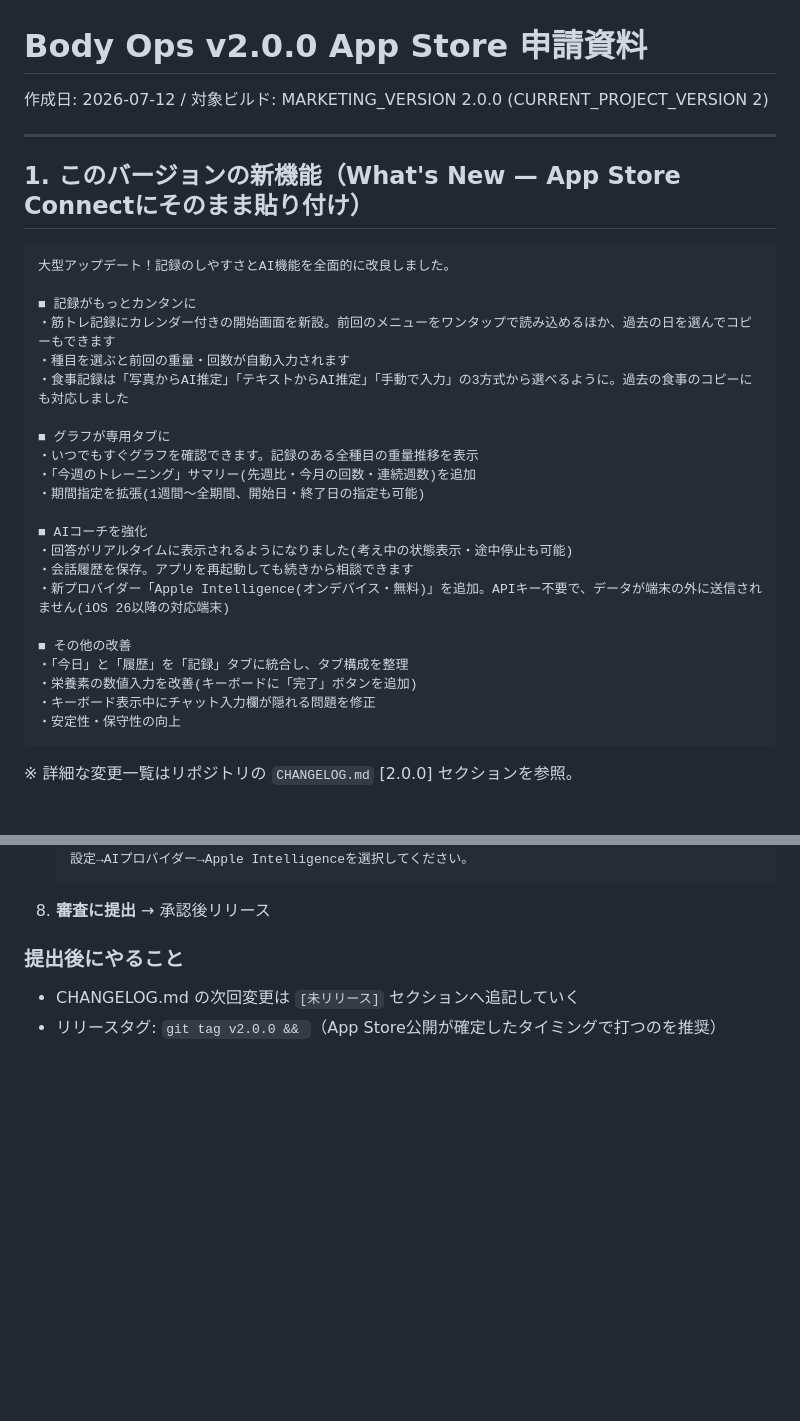
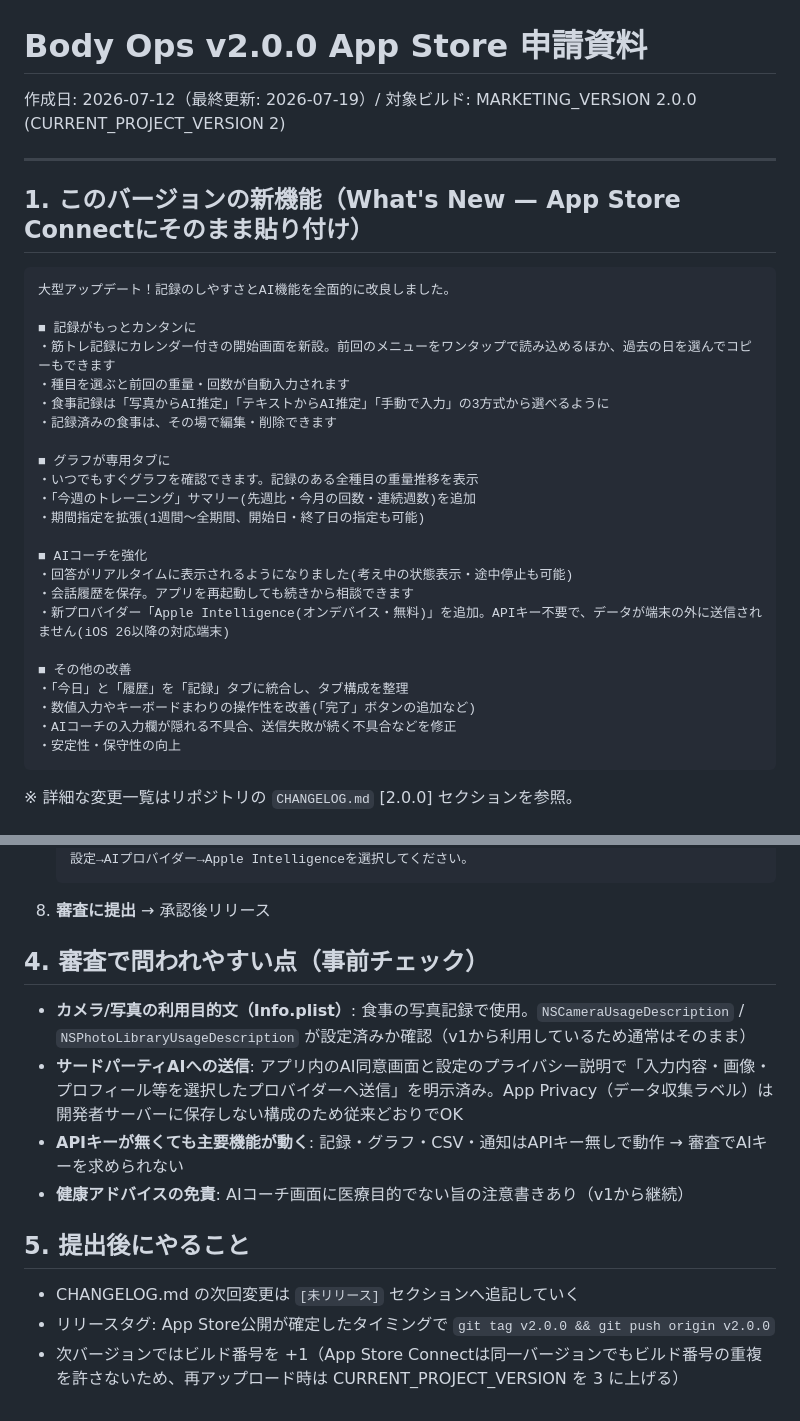
Before and after one commit to planethunter555/BodyOps, a Markdown page: release/appstore-2.0.0.md, 2 parts joined by grey strips. Drawn GitHub-style; blank space fills up the shorter version.

Commit message:
Update release docs with post-prep v2.0.0 changes
- Consolidate CHANGELOG: fold the keyboard/chat/meal-edit fixes made
  after the release-prep commit into [2.0.0], empty [未リリース], set
  the release date to 2026-07-19
- Refresh release/appstore-2.0.0.md What's New (edit/delete meals,
  keyboard/operability, chat fixes) and add a review-readiness checklist
  (usage strings, third-party AI disclosure, key-free core) and
  post-submit steps (tag, build-number bump)

Co-Authored-By: Claude Fable 5 <noreply@anthropic.com>
Claude-Session: https://claude.ai/code/session_01MtuywARXpSQps3dKHLv9Bg

````diff
--- a/release/appstore-2.0.0.md
+++ b/release/appstore-2.0.0.md
@@ -1,6 +1,6 @@
 # Body Ops v2.0.0 App Store 申請資料
 
-作成日: 2026-07-12 / 対象ビルド: MARKETING_VERSION 2.0.0 (CURRENT_PROJECT_VERSION 2)
+作成日: 2026-07-12（最終更新: 2026-07-19）/ 対象ビルド: MARKETING_VERSION 2.0.0 (CURRENT_PROJECT_VERSION 2)
 
 ---
 
@@ -12,7 +12,8 @@
 ■ 記録がもっとカンタンに
 ・筋トレ記録にカレンダー付きの開始画面を新設。前回のメニューをワンタップで読み込めるほか、過去の日を選んでコピーもできます
 ・種目を選ぶと前回の重量・回数が自動入力されます
-・食事記録は「写真からAI推定」「テキストからAI推定」「手動で入力」の3方式から選べるように。過去の食事のコピーにも対応しました
+・食事記録は「写真からAI推定」「テキストからAI推定」「手動で入力」の3方式から選べるように
+・記録済みの食事は、その場で編集・削除できます
 
 ■ グラフが専用タブに
 ・いつでもすぐグラフを確認できます。記録のある全種目の重量推移を表示
@@ -26,8 +27,8 @@
 
 ■ その他の改善
 ・「今日」と「履歴」を「記録」タブに統合し、タブ構成を整理
-・栄養素の数値入力を改善(キーボードに「完了」ボタンを追加)
-・キーボード表示中にチャット入力欄が隠れる問題を修正
+・数値入力やキーボードまわりの操作性を改善(「完了」ボタンの追加など)
+・AIコーチの入力欄が隠れる不具合、送信失敗が続く不具合などを修正
 ・安定性・保守性の向上
 ```
 
@@ -74,6 +75,15 @@ v2.0で大幅刷新！カレンダーから前回メニューをワンタップ
    ```
 8. **審査に提出** → 承認後リリース
 
-### 提出後にやること
+## 4. 審査で問われやすい点（事前チェック）
+
+- **カメラ/写真の利用目的文（Info.plist）**: 食事の写真記録で使用。`NSCameraUsageDescription` / `NSPhotoLibraryUsageDescription` が設定済みか確認（v1から利用しているため通常はそのまま）
+- **サードパーティAIへの送信**: アプリ内のAI同意画面と設定のプライバシー説明で「入力内容・画像・プロフィール等を選択したプロバイダーへ送信」を明示済み。App Privacy（データ収集ラベル）は開発者サーバーに保存しない構成のため従来どおりでOK
+- **APIキーが無くても主要機能が動く**: 記録・グラフ・CSV・通知はAPIキー無しで動作 → 審査でAIキーを求められない
+- **健康アドバイスの免責**: AIコーチ画面に医療目的でない旨の注意書きあり（v1から継続）
+
+## 5. 提出後にやること
+
 - CHANGELOG.md の次回変更は `[未リリース]` セクションへ追記していく
-- リリースタグ: `git tag v2.0.0 && `（App Store公開が確定したタイミングで打つのを推奨）
+- リリースタグ: App Store公開が確定したタイミングで `git tag v2.0.0 && git push origin v2.0.0`
+- 次バージョンではビルド番号を +1（App Store Connectは同一バージョンでもビルド番号の重複を許さないため、再アップロード時は CURRENT_PROJECT_VERSION を 3 に上げる）
````
Also changed, not shown: CHANGELOG.md (+4 -5 lines).
